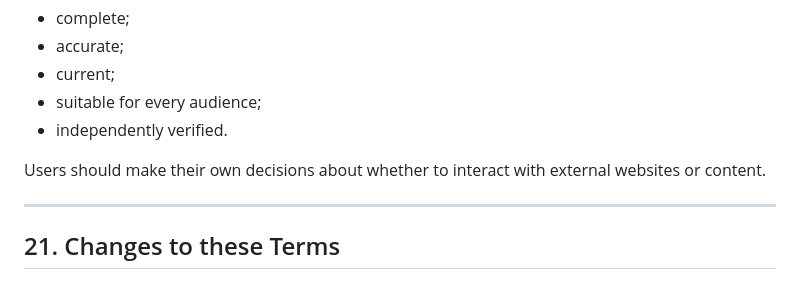
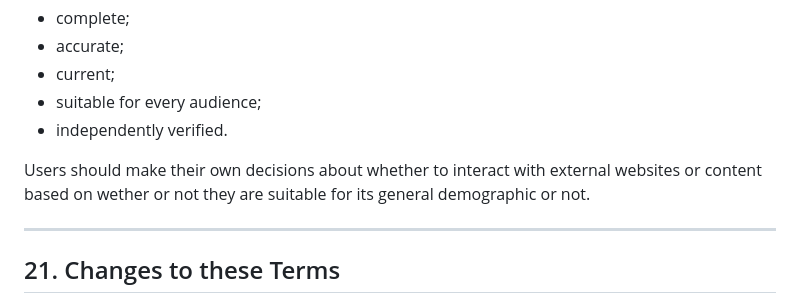
Before and after one commit to BritishPersonNO193729381/Yeeps-ClubHouse-Legal, a Markdown page: Legal/Terms-of-Service.md, the part around one of its changes. GitHub-like rendering.

```diff
--- a/Legal/Terms-of-Service.md
+++ b/Legal/Terms-of-Service.md
@@ -431,7 +425,8 @@ We do not guarantee that user-submitted information is:
 - suitable for every audience;
 - independently verified.
 
-Users should make their own decisions about whether to interact with external websites or content.
+Users should make their own decisions about whether to interact with external websites or content based on wether or
+not they are suitable for its general demographic or not.
 
 ---
 
```
Also changed, not shown: other parts of Legal/Terms-of-Service.md (+8 -14 lines).
